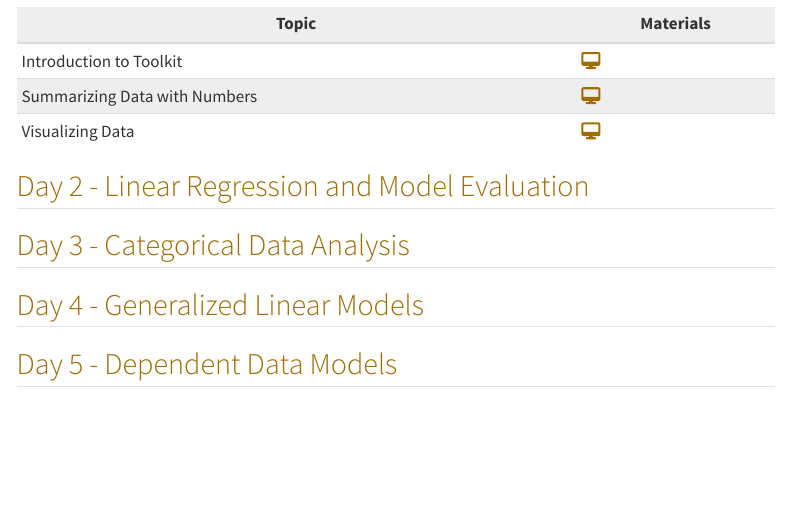
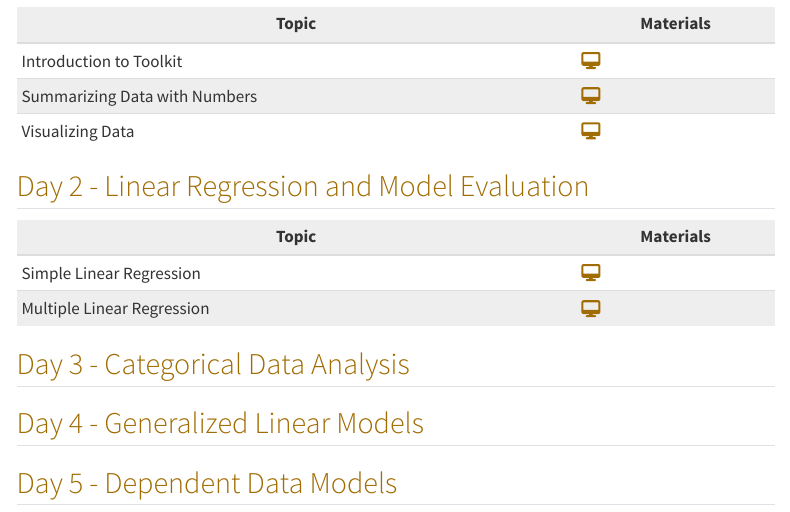
Before and after one commit to socaldatascience/bootcamp-materials-2023, a Quarto document (index.qmd): the page in a window 1100 px wide, from 540 px down. Rendered offline with R 4.5, knitr and Pandoc in place of Quarto, with nearby package versions; menus at the side of the page are left out.

Commit message:
Updated day 2 topics

```diff
--- a/index.qmd
+++ b/index.qmd
@@ -37,15 +37,18 @@ library(fontawesome)
 
 ## Day 2 - Linear Regression and Model Evaluation
 
+| Topic                         | Materials |
+|-------------------------------|-----------|
+| Simple Linear Regression      |[`r fontawesome::fa(name = "desktop")`]()           |
+| Multiple Linear Regression |[`r fontawesome::fa(name = "desktop")`]()                    |
+
+
 <!--
-
 | Topic                         | Materials |
 |-------------------------------|-----------|
 | Changing Variables       |[`r fontawesome::fa(name = "desktop")`](slides/day02-wrangle-data/02a-changing-variables.html)           |
 | Subsetting Data |[`r fontawesome::fa(name = "desktop")`](slides/day02-wrangle-data/02b-subsetting-data.html)                    |
 | Joining Data              |[`r fontawesome::fa(name = "desktop")`](slides/day02-wrangle-data/02c-joining-data.html)           |
-
-
 -->
 
 ## Day 3 - Categorical Data Analysis
```
